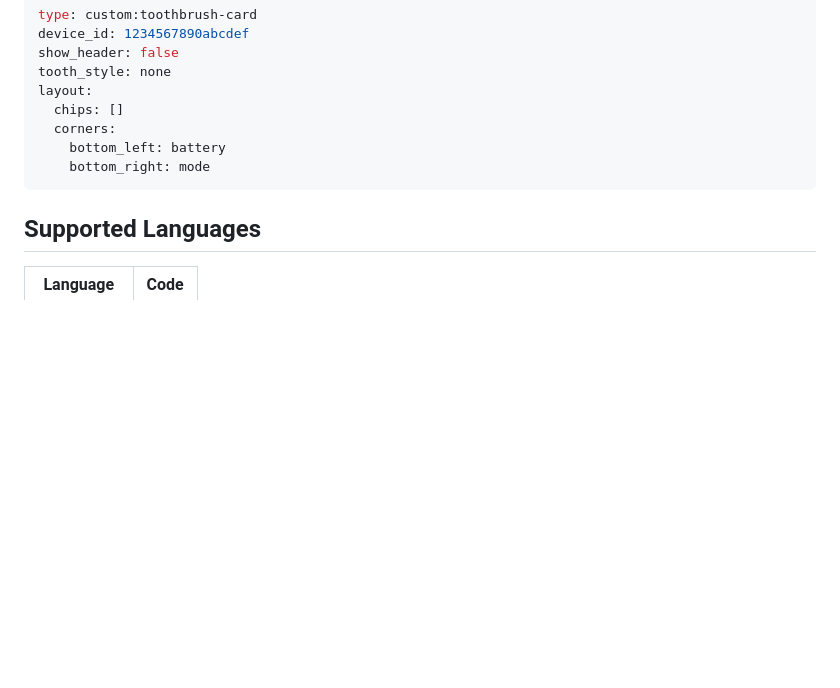
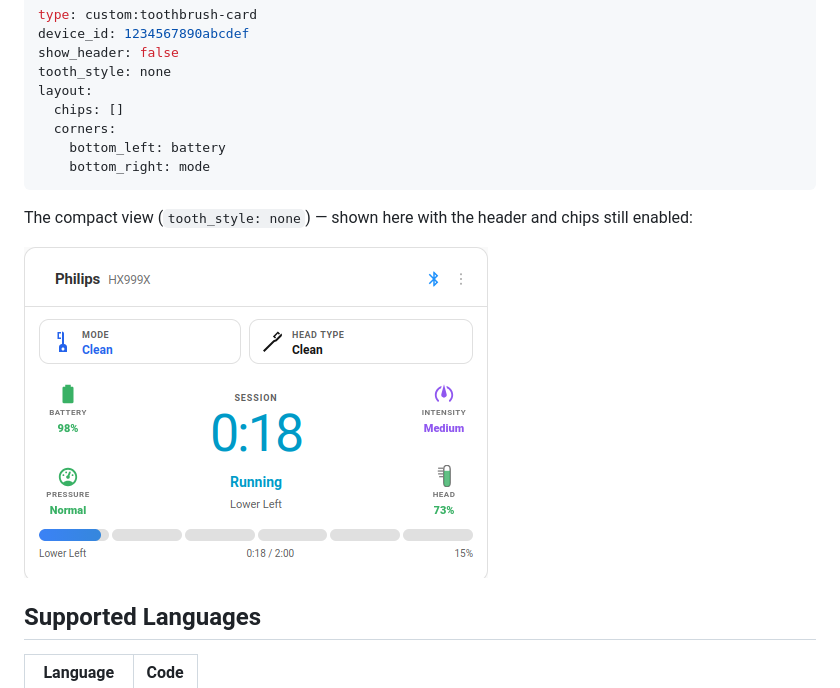
Before and after one commit to mtheli/toothbrush-card, a Markdown page: README.md, the part around the change. GitHub-like rendering; pictures changed too: screenshots/Compact.png (added); blank space fills up the shorter version.

Commit message:
docs: show the compact view in the README

````diff
--- a/README.md
+++ b/README.md
@@ -169,6 +169,10 @@ layout:
     bottom_right: mode
 ```
 
+The compact view (`tooth_style: none`) — shown here with the header and chips still enabled:
+
+![Compact](screenshots/Compact.png)
+
 ## Supported Languages
 
 | Language | Code |
````
